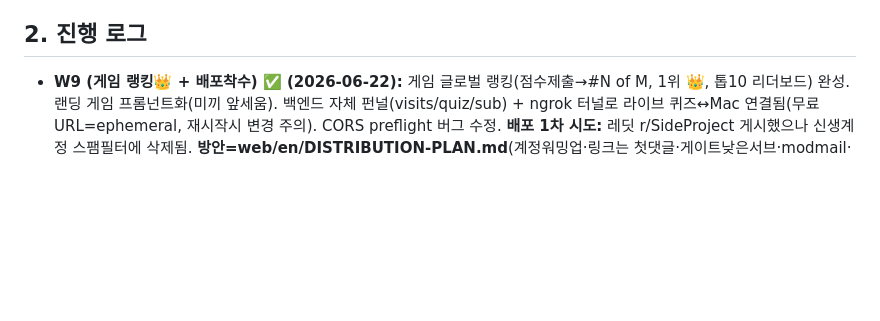
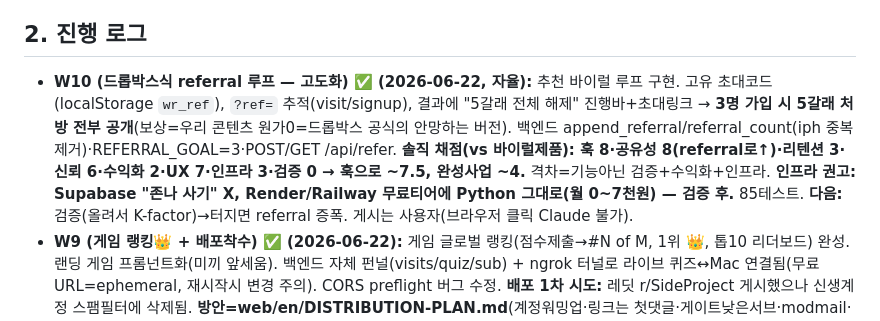
Before and after one commit to idsexyhomme-code/1000, a Markdown page: PROJECT.md, the part around the change. Rendered like a GitHub page; blank space fills up the shorter version.

Commit message:
진행로그 W10: 드롭박스식 referral 루프 + 솔직 채점

```diff
--- a/PROJECT.md
+++ b/PROJECT.md
@@ -71,6 +71,7 @@
 - **불안상품화 방지:** 푸시 카피 공포 프레이밍 금지(`위험 급등`❌ → `관련 업무 자동화 신호 증가`⭕). 단일 숫자만 푸시 금지 — 근거·불확실성·방어역량 동반.
 
 ## 2. 진행 로그
+- **W10 (드롭박스식 referral 루프 — 고도화) ✅ (2026-06-22, 자율):** 추천 바이럴 루프 구현. 고유 초대코드(localStorage `wr_ref`), `?ref=` 추적(visit/signup), 결과에 "5갈래 전체 해제" 진행바+초대링크 → **3명 가입 시 5갈래 처방 전부 공개**(보상=우리 콘텐츠 원가0=드롭박스 공식의 안망하는 버전). 백엔드 append_referral/referral_count(iph 중복제거)·REFERRAL_GOAL=3·POST/GET /api/refer. **솔직 채점(vs 바이럴제품): 훅 8·공유성 8(referral로↑)·리텐션 3·신뢰 6·수익화 2·UX 7·인프라 3·검증 0 → 훅으로 ~7.5, 완성사업 ~4.** 격차=기능아닌 검증+수익화+인프라. **인프라 권고: Supabase "존나 사기" X, Render/Railway 무료티어에 Python 그대로(월 0~7천원) — 검증 후.** 85테스트. **다음:** 검증(올려서 K-factor)→터지면 referral 증폭. 게시는 사용자(브라우저 클릭 Claude 불가).
 - **W9 (게임 랭킹👑 + 배포착수) ✅ (2026-06-22):** 게임 글로벌 랭킹(점수제출→#N of M, 1위 👑, 톱10 리더보드) 완성. 랜딩 게임 프롬넌트화(미끼 앞세움). 백엔드 자체 펀널(visits/quiz/sub) + ngrok 터널로 라이브 퀴즈↔Mac 연결됨(무료URL=ephemeral, 재시작시 변경 주의). CORS preflight 버그 수정. **배포 1차 시도:** 레딧 r/SideProject 게시했으나 신생계정 스팸필터에 삭제됨. **방안=web/en/DISTRIBUTION-PLAN.md**(계정워밍업·링크는 첫댓글·게이트낮은서브·modmail·댓글루트 / 메인은 틱톡·릴스(게이팅0)). 틱톡 업로드 대기. 83테스트. **다음(내일):** ① ngrok 고정도메인→API_BASE 영구 ② 틱톡 REEL1·2 게시 ③ 레딧 우회 게시 ④ Claude는 펀널로 반응 판정. ★Claude(터미널)는 브라우저 클릭 불가 — 게시는 사용자 또는 크롬확장 Claude.
 - **W8 (라이브 신호 자동수집) ✅ (2026-06-21, 자율런):** 직군별 '왜 이 압력인가' 근거를 자동 신선화. `src/workradar_signals.py`: 구글뉴스 RSS 7피드→헤드라인→직군 분류(애매하면 버림)→`data/wr_signals.json` 캐시(실제 head/url만). `workradar.get_evidence/fresh_family_signal`: 신선 자동신호 우선, 없으면 큐레이션 폴백(항상 근거 존재). compute_result.evidence + 주간엔진이 사용. 라이브 검증(614항목 11직군 수집, auto=True). 오프라인 테스트 81. cron(매일 07:00) 운영. 캐시 .gitignore. **남은 자율후보:** band별 결과카피 심화·직업확장 / (로그인) 터널·Stripe·이메일발송.
 - **W7 (직업 301개 + 리더보드 + 공유카드) ✅ (2026-06-21, 자율런):** 직업 213→**301개**(jobs.json, 전부 5task·정직분포, 13직군 키워드 전수매칭 general 0). **리더보드** `web/en/ranked.html`(301개 최고노출/최안전 토글+검색→퀴즈 유입, 공유·SEO 자산). **공유 카드** 결과에 canvas 1080² PNG 다운로드(타입·점수링·밴드·노출%·브랜드, IG스토리용). 랜딩에 🏆Leaderboard·▶Reels 링크. 80테스트, 라이브. **다음 자율후보:** 직업별 라이브 신호 자동수집(crawler), OG 동적이미지(서버필요), 결과 band별 카피 심화.
```
